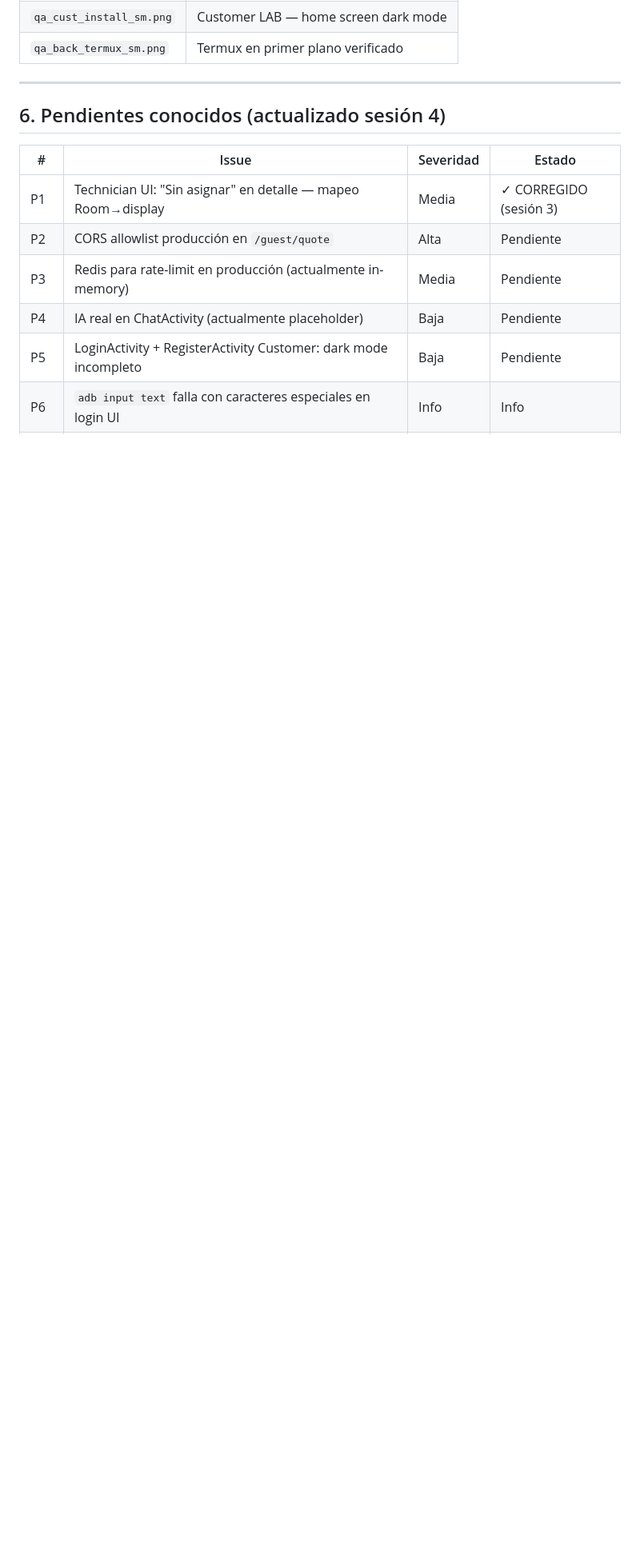
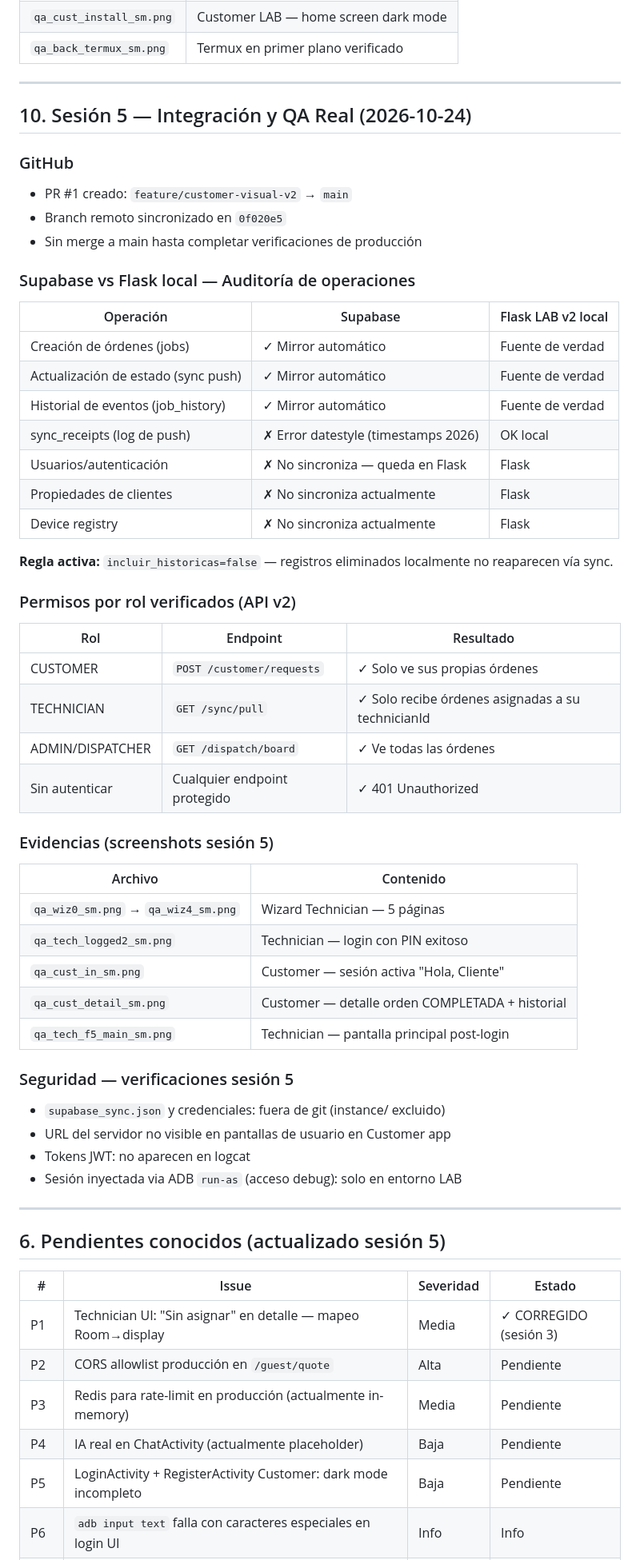
Before and after one commit to carlosocampo1034-a11y/LC-Sync-LAB, a Markdown page: docs/QA_HANDOFF.md, the part around one of its changes. Shown at 80% size. Rendered like a GitHub page; blank space fills up the shorter version.

```diff
--- a/docs/QA_HANDOFF.md
+++ b/docs/QA_HANDOFF.md
@@ -251,7 +294,52 @@ Tokens anteriores: invalidados (DELETE FROM tokens).
 
 ---
 
-## 6. Pendientes conocidos (actualizado sesión 4)
+## 10. Sesión 5 — Integración y QA Real (2026-10-24)
+
+### GitHub
+- PR #1 creado: `feature/customer-visual-v2` → `main`
+- Branch remoto sincronizado en `0f020e5`
+- Sin merge a main hasta completar verificaciones de producción
+
+### Supabase vs Flask local — Auditoría de operaciones
+| Operación | Supabase | Flask LAB v2 local |
+|---|---|---|
+| Creación de órdenes (jobs) | ✓ Mirror automático | Fuente de verdad |
+| Actualización de estado (sync push) | ✓ Mirror automático | Fuente de verdad |
+| Historial de eventos (job_history) | ✓ Mirror automático | Fuente de verdad |
+| sync_receipts (log de push) | ✗ Error datestyle (timestamps 2026) | OK local |
+| Usuarios/autenticación | ✗ No sincroniza — queda en Flask | Flask |
+| Propiedades de clientes | ✗ No sincroniza actualmente | Flask |
+| Device registry | ✗ No sincroniza actualmente | Flask |
+
+**Regla activa:** `incluir_historicas=false` — registros eliminados localmente no reaparecen vía sync.
+
+### Permisos por rol verificados (API v2)
+| Rol | Endpoint | Resultado |
+|---|---|---|
+| CUSTOMER | `POST /customer/requests` | ✓ Solo ve sus propias órdenes |
+| TECHNICIAN | `GET /sync/pull` | ✓ Solo recibe órdenes asignadas a su technicianId |
+| ADMIN/DISPATCHER | `GET /dispatch/board` | ✓ Ve todas las órdenes |
+| Sin autenticar | Cualquier endpoint protegido | ✓ 401 Unauthorized |
+
+### Evidencias (screenshots sesión 5)
+| Archivo | Contenido |
+|---|---|
+| `qa_wiz0_sm.png` → `qa_wiz4_sm.png` | Wizard Technician — 5 páginas |
+| `qa_tech_logged2_sm.png` | Technician — login con PIN exitoso |
+| `qa_cust_in_sm.png` | Customer — sesión activa "Hola, Cliente" |
+| `qa_cust_detail_sm.png` | Customer — detalle orden COMPLETADA + historial |
+| `qa_tech_f5_main_sm.png` | Technician — pantalla principal post-login |
+
+### Seguridad — verificaciones sesión 5
+- `supabase_sync.json` y credenciales: fuera de git (instance/ excluido)
+- URL del servidor no visible en pantallas de usuario en Customer app
+- Tokens JWT: no aparecen en logcat
+- Sesión inyectada via ADB `run-as` (acceso debug): solo en entorno LAB
+
+---
+
+## 6. Pendientes conocidos (actualizado sesión 5)
 
 | # | Issue | Severidad | Estado |
 |---|---|---|---|
```
Also changed, not shown: other parts of docs/QA_HANDOFF.md (+49 -2 lines).
